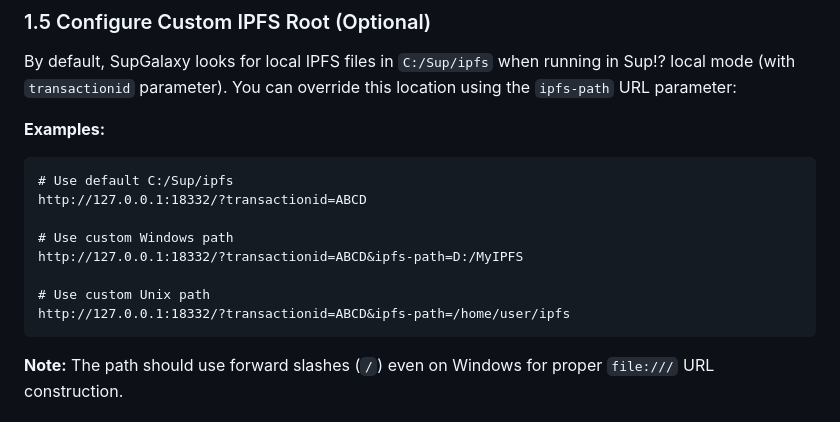
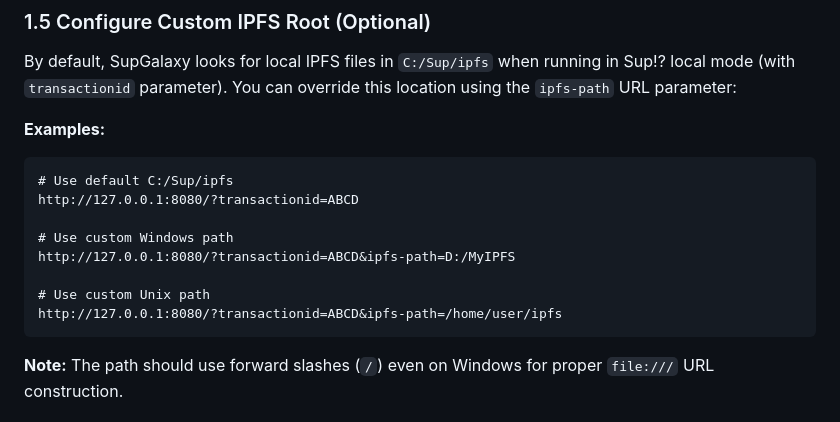
Before and after one commit to embiimob/SupGalaxy, a Markdown page: README.md, the part around the change. GitHub-like rendering.

Commit message:
Change example URLs to use port 8080
Updated example URLs to use port 8080 instead of 18332.

````diff
--- a/README.md
+++ b/README.md
@@ -230,13 +230,13 @@ By default, SupGalaxy looks for local IPFS files in `C:/Sup/ipfs` when running i
 **Examples:**
 ```
 # Use default C:/Sup/ipfs
-http://127.0.0.1:18332/?transactionid=ABCD
+http://127.0.0.1:8080/?transactionid=ABCD
 
 # Use custom Windows path
-http://127.0.0.1:18332/?transactionid=ABCD&ipfs-path=D:/MyIPFS
+http://127.0.0.1:8080/?transactionid=ABCD&ipfs-path=D:/MyIPFS
 
 # Use custom Unix path
-http://127.0.0.1:18332/?transactionid=ABCD&ipfs-path=/home/user/ipfs
+http://127.0.0.1:8080/?transactionid=ABCD&ipfs-path=/home/user/ipfs
 ```
 
 **Note:** The path should use forward slashes (`/`) even on Windows for proper `file:///` URL construction.
````
